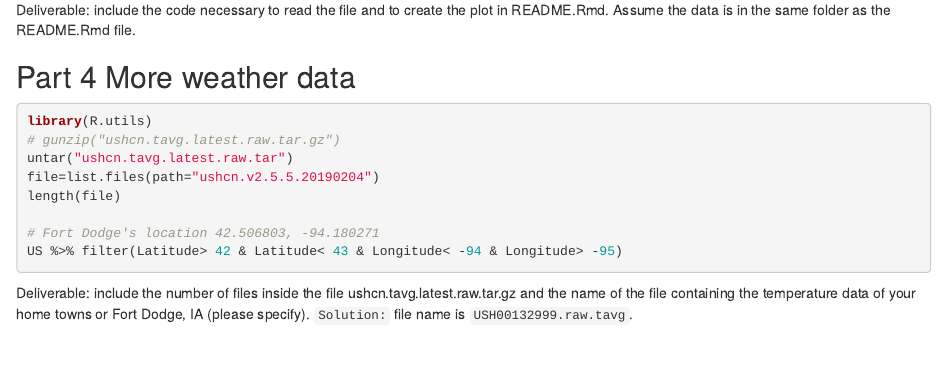
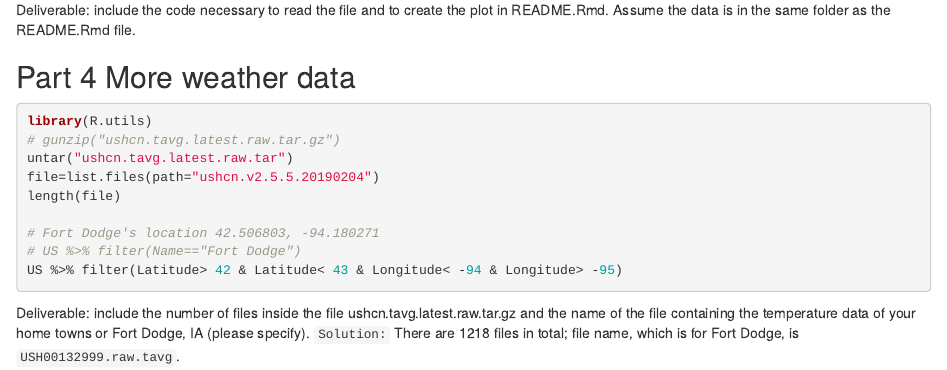
Before and after one commit to qhe0917/LAB-1-STAT-585, an R Markdown document (README.rmd): the page in a window 1100 px wide, from 1300 px down. Rendered offline with R 4.5, knitr and Pandoc, with nearby package versions; the code chunks are not run, so their results and figures are left out.

Commit message:
update from Hao

````diff
--- a/README.rmd
+++ b/README.rmd
@@ -116,9 +116,9 @@ file=list.files(path="ushcn.v2.5.5.20190204")
 length(file)
 
 # Fort Dodge's location 42.506803, -94.180271
+# US %>% filter(Name=="Fort Dodge")
 US %>% filter(Latitude> 42 & Latitude< 43 & Longitude< -94 & Longitude> -95)
-
 ```
 
 Deliverable: include the number of files inside the file ushcn.tavg.latest.raw.tar.gz and the name of the file containing the temperature data of your home towns or Fort Dodge, IA (please specify).
-`Solution:` file name is `USH00132999.raw.tavg`.
+`Solution:` There are 1218 files in total; file name, which is for Fort Dodge, is `USH00132999.raw.tavg`.
````
Also changed, not shown: README.html (added).
